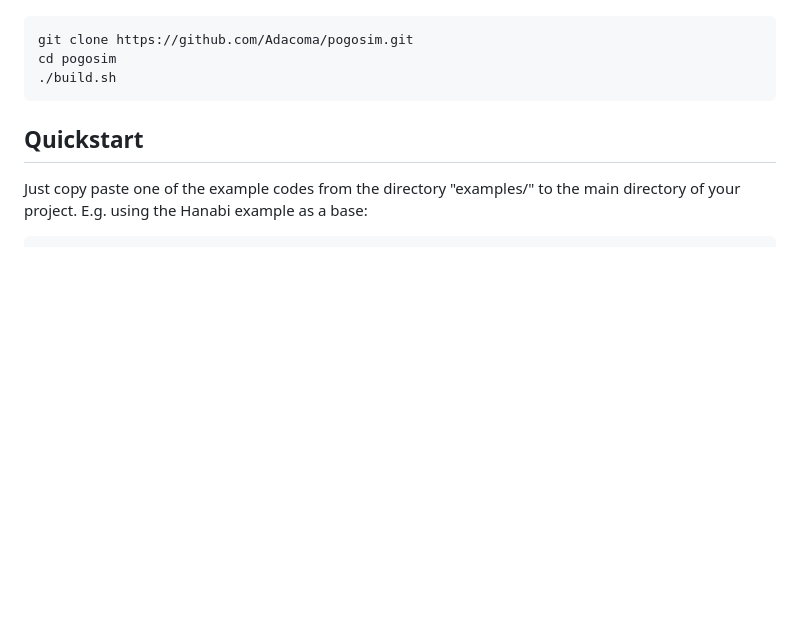
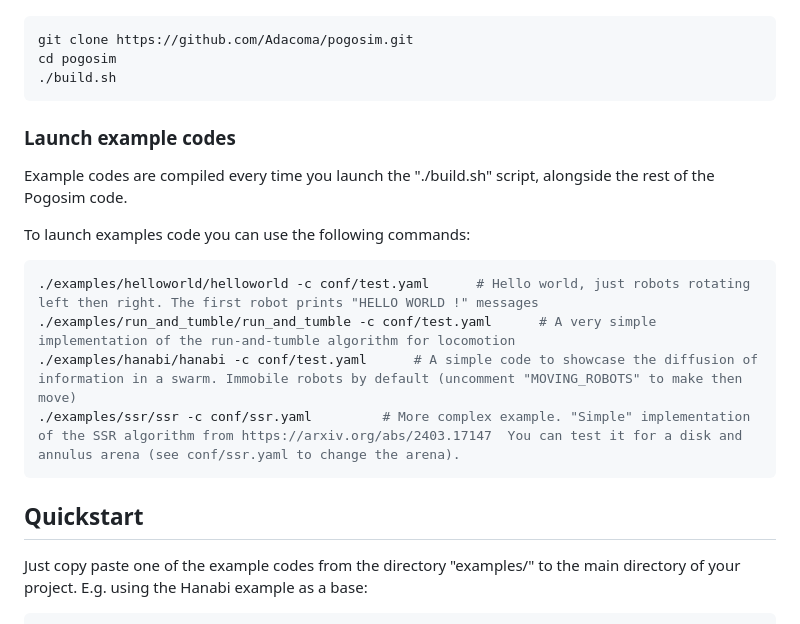
Before and after one commit to larapolachini/Stage_de_Recherche, a Markdown page: README.md, the part around the change. Drawn GitHub-style; blank space fills up the shorter version.

Commit message:
README: launch example codes

````diff
--- a/README.md
+++ b/README.md
@@ -47,6 +47,18 @@ git clone https://github.com/Adacoma/pogosim.git
 cd pogosim
 ./build.sh
 ```
+
+### Launch example codes
+Example codes are compiled every time you launch the "./build.sh" script, alongside the rest of the Pogosim code.
+
+To launch examples code you can use the following commands:
+```shell
+./examples/helloworld/helloworld -c conf/test.yaml      # Hello world, just robots rotating left then right. The first robot prints "HELLO WORLD !" messages
+./examples/run_and_tumble/run_and_tumble -c conf/test.yaml      # A very simple implementation of the run-and-tumble algorithm for locomotion
+./examples/hanabi/hanabi -c conf/test.yaml      # A simple code to showcase the diffusion of information in a swarm. Immobile robots by default (uncomment "MOVING_ROBOTS" to make then move)
+./examples/ssr/ssr -c conf/ssr.yaml         # More complex example. "Simple" implementation of the SSR algorithm from https://arxiv.org/abs/2403.17147  You can test it for a disk and annulus arena (see conf/ssr.yaml to change the arena).
+```
+
 
 
 ## Quickstart
````
